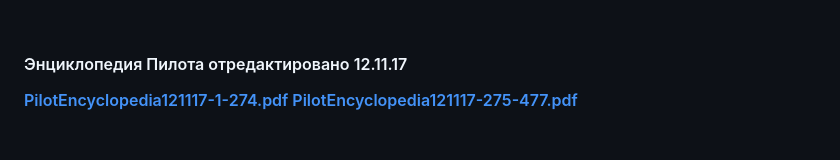
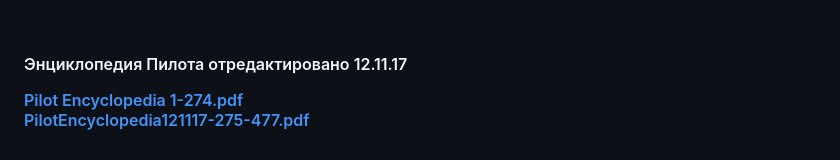
Before and after one commit to rinserrr/rinserrr, a Markdown page: README.md, the part around the change. Rendered like a GitHub page.

```diff
--- a/README.md
+++ b/README.md
@@ -42,5 +42,5 @@
 <br><br><br><br>
 
 <p>Энциклопедия Пилота отредактировано 12.11.17<p>
-<a href="PilotEncyclopedia121117-1-274.pdf">PilotEncyclopedia121117-1-274.pdf</a>
-<a href="https://rinserrr.github.io/rinserrr/PilotEncyclopedia121117-275-477.pdf" target="_blank">PilotEncyclopedia121117-275-477.pdf</a>
+<a href="PilotEncyclopedia121117-1-274.pdf">Pilot Encyclopedia 1-274.pdf</a><br>
+<a href="https://rinserrr.github.io/rinserrr/Pilot Encyclopedia 275-477.pdf" target="_blank">PilotEncyclopedia121117-275-477.pdf</a>
```
